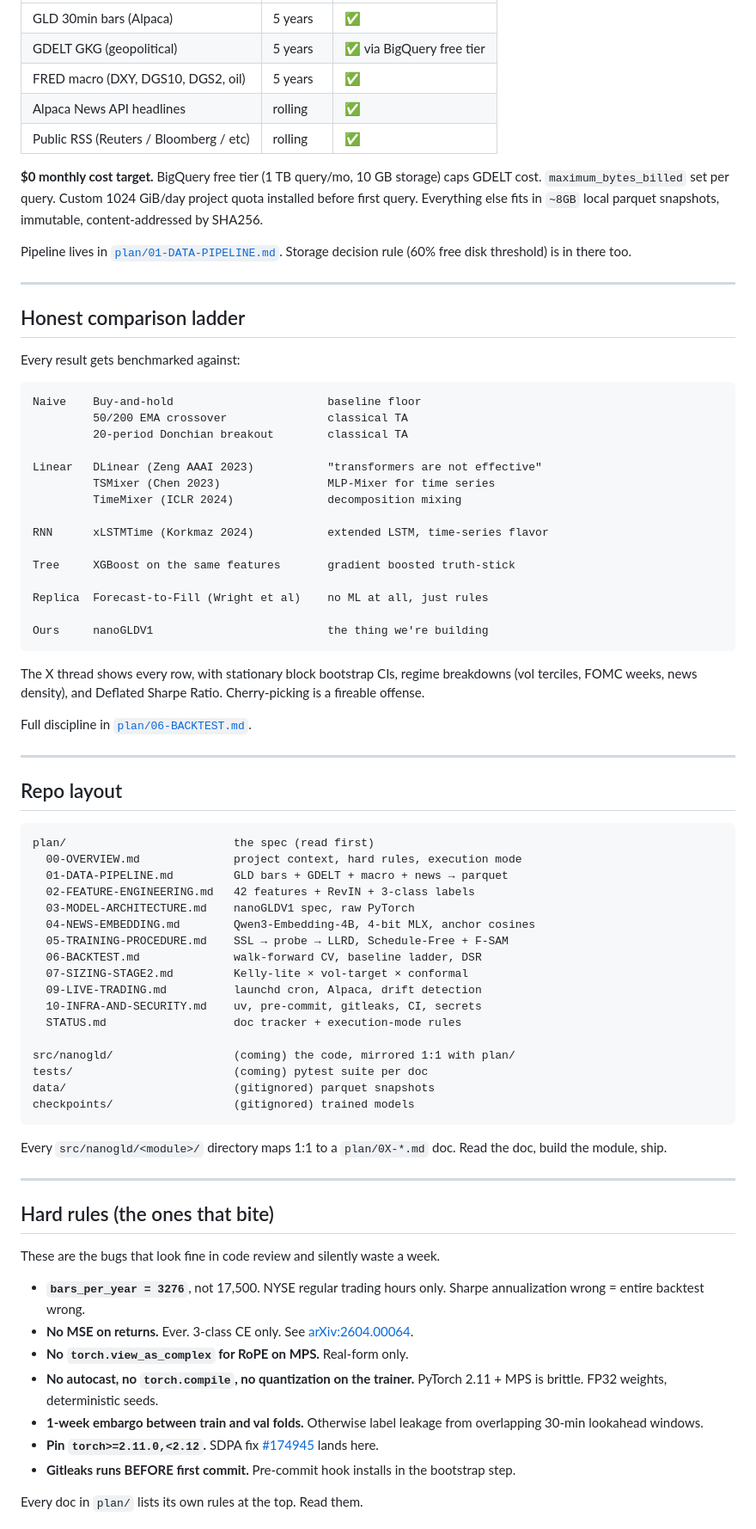
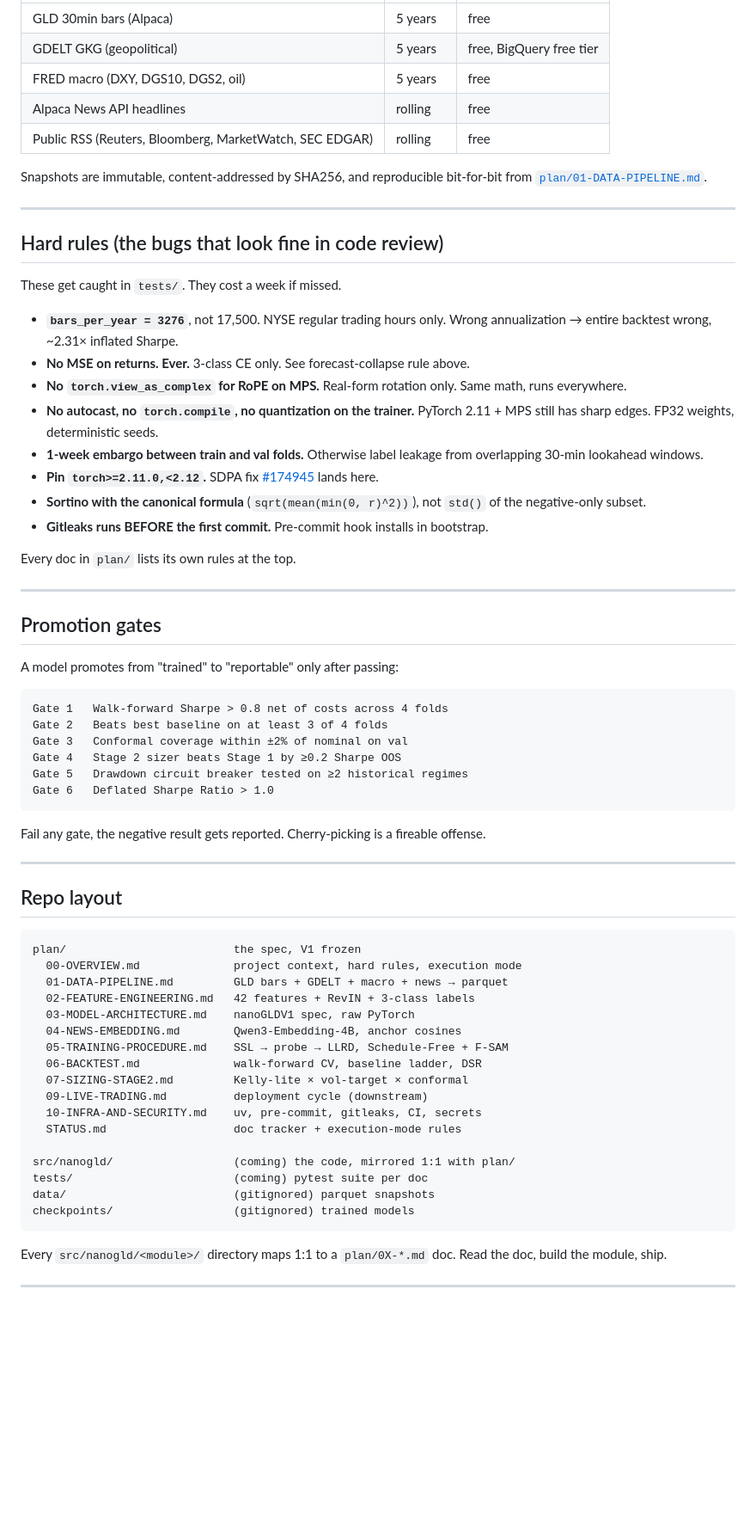
Before and after one commit to sam-siavoshian/nanogld, a Markdown page: README.md, the part around one of its changes. Shown at 86% size. Drawn GitHub-style; blank space fills up the shorter version.

````diff
--- a/README.md
+++ b/README.md
@@ -127,57 +161,61 @@ No cloud GPU. No Modal / Runpod / Lambda. No CUDA. The constraint is the feature
 |---|---|---|
-| GLD 30min bars (Alpaca) | 5 years | ✅ |
-| GDELT GKG (geopolitical) | 5 years | ✅ via BigQuery free tier |
-| FRED macro (DXY, DGS10, DGS2, oil) | 5 years | ✅ |
-| Alpaca News API headlines | rolling | ✅ |
-| Public RSS (Reuters / Bloomberg / etc) | rolling | ✅ |
+| GLD 30min bars (Alpaca) | 5 years | free |
+| GDELT GKG (geopolitical) | 5 years | free, BigQuery free tier |
+| FRED macro (DXY, DGS10, DGS2, oil) | 5 years | free |
+| Alpaca News API headlines | rolling | free |
+| Public RSS (Reuters, Bloomberg, MarketWatch, SEC EDGAR) | rolling | free |
 
-**$0 monthly cost target.** BigQuery free tier (1 TB query/mo, 10 GB storage) caps GDELT cost. `maximum_bytes_billed` set per query. Custom 1024 GiB/day project quota installed before first query. Everything else fits in `~8GB` local parquet snapshots, immutable, content-addressed by SHA256.
-
-Pipeline lives in [`plan/01-DATA-PIPELINE.md`](./plan/01-DATA-PIPELINE.md). Storage decision rule (60% free disk threshold) is in there too.
+Snapshots are immutable, content-addressed by SHA256, and reproducible bit-for-bit from [`plan/01-DATA-PIPELINE.md`](./plan/01-DATA-PIPELINE.md).
 
 ---
 
-## Honest comparison ladder
+## Hard rules (the bugs that look fine in code review)
 
-Every result gets benchmarked against:
+These get caught in `tests/`. They cost a week if missed.
+
+- **`bars_per_year = 3276`**, not 17,500. NYSE regular trading hours only. Wrong annualization → entire backtest wrong, ~2.31× inflated Sharpe.
+- **No MSE on returns. Ever.** 3-class CE only. See forecast-collapse rule above.
+- **No `torch.view_as_complex` for RoPE on MPS.** Real-form rotation only. Same math, runs everywhere.
+- **No autocast, no `torch.compile`, no quantization on the trainer.** PyTorch 2.11 + MPS still has sharp edges. FP32 weights, deterministic seeds.
+- **1-week embargo between train and val folds.** Otherwise label leakage from overlapping 30-min lookahead windows.
+- **Pin `torch>=2.11.0,<2.12`.** SDPA fix [#174945](https://github.com/pytorch/pytorch/pull/174945) lands here.
+- **Sortino with the canonical formula** (`sqrt(mean(min(0, r)^2))`), not `std()` of the negative-only subset.
+- **Gitleaks runs BEFORE the first commit.** Pre-commit hook installs in bootstrap.
+
+Every doc in `plan/` lists its own rules at the top.
+
+---
+
+## Promotion gates
+
+A model promotes from "trained" to "reportable" only after passing:
 
 ```
-Naive    Buy-and-hold                       baseline floor
-         50/200 EMA crossover               classical TA
-         20-period Donchian breakout        classical TA
-
-Linear   DLinear (Zeng AAAI 2023)           "transformers are not effective"
-         TSMixer (Chen 2023)                MLP-Mixer for time series
-         TimeMixer (ICLR 2024)              decomposition mixing
-
-RNN      xLSTMTime (Korkmaz 2024)           extended LSTM, time-series flavor
-
-Tree     XGBoost on the same features       gradient boosted truth-stick
-
-Replica  Forecast-to-Fill (Wright et al)    no ML at all, just rules
-
-Ours     nanoGLDV1                          the thing we're building
+Gate 1   Walk-forward Sharpe > 0.8 net of costs across 4 folds
+Gate 2   Beats best baseline on at least 3 of 4 folds
+Gate 3   Conformal coverage within ±2% of nominal on val
+Gate 4   Stage 2 sizer beats Stage 1 by ≥0.2 Sharpe OOS
+Gate 5   Drawdown circuit breaker tested on ≥2 historical regimes
+Gate 6   Deflated Sharpe Ratio > 1.0
 ```
 
-The X thread shows every row, with stationary block bootstrap CIs, regime breakdowns (vol terciles, FOMC weeks, news density), and Deflated Sharpe Ratio. Cherry-picking is a fireable offense.
-
-Full discipline in [`plan/06-BACKTEST.md`](./plan/06-BACKTEST.md).
+Fail any gate, the negative result gets reported. Cherry-picking is a fireable offense.
 
 ---
 
 ## Repo layout
 
 ```
-plan/                         the spec (read first)
+plan/                         the spec, V1 frozen
   00-OVERVIEW.md              project context, hard rules, execution mode
   01-DATA-PIPELINE.md         GLD bars + GDELT + macro + news → parquet
   02-FEATURE-ENGINEERING.md   42 features + RevIN + 3-class labels
   03-MODEL-ARCHITECTURE.md    nanoGLDV1 spec, raw PyTorch
-  04-NEWS-EMBEDDING.md        Qwen3-Embedding-4B, 4-bit MLX, anchor cosines
+  04-NEWS-EMBEDDING.md        Qwen3-Embedding-4B, anchor cosines
   05-TRAINING-PROCEDURE.md    SSL → probe → LLRD, Schedule-Free + F-SAM
   06-BACKTEST.md              walk-forward CV, baseline ladder, DSR
   07-SIZING-STAGE2.md         Kelly-lite × vol-target × conformal
-  09-LIVE-TRADING.md          launchd cron, Alpaca, drift detection
+  09-LIVE-TRADING.md          deployment cycle (downstream)
   10-INFRA-AND-SECURITY.md    uv, pre-commit, gitleaks, CI, secrets
   STATUS.md                   doc tracker + execution-mode rules
 
@@ -191,17 +229,3 @@ Every `src/nanogld/<module>/` directory maps 1:1 to a `plan/0X-*.md` doc. Read t
 
 ---
 
-## Hard rules (the ones that bite)
-
-These are the bugs that look fine in code review and silently waste a week.
-
-- **`bars_per_year = 3276`**, not 17,500. NYSE regular trading hours only. Sharpe annualization wrong = entire backtest wrong.
-- **No MSE on returns.** Ever. 3-class CE only. See [arXiv:2604.00064](https://arxiv.org/abs/2604.00064).
-- **No `torch.view_as_complex` for RoPE on MPS.** Real-form only.
-- **No autocast, no `torch.compile`, no quantization on the trainer.** PyTorch 2.11 + MPS is brittle. FP32 weights, deterministic seeds.
-- **1-week embargo between train and val folds.** Otherwise label leakage from overlapping 30-min lookahead windows.
-- **Pin `torch>=2.11.0,<2.12`.** SDPA fix [#174945](https://github.com/pytorch/pytorch/pull/174945) lands here.
-- **Gitleaks runs BEFORE first commit.** Pre-commit hook installs in the bootstrap step.
-
-Every doc in `plan/` lists its own rules at the top. Read them.
-
````
Also changed, not shown: other parts of README.md (+128 -114 lines), plan/00-OVERVIEW.md (+28 -0 lines).
